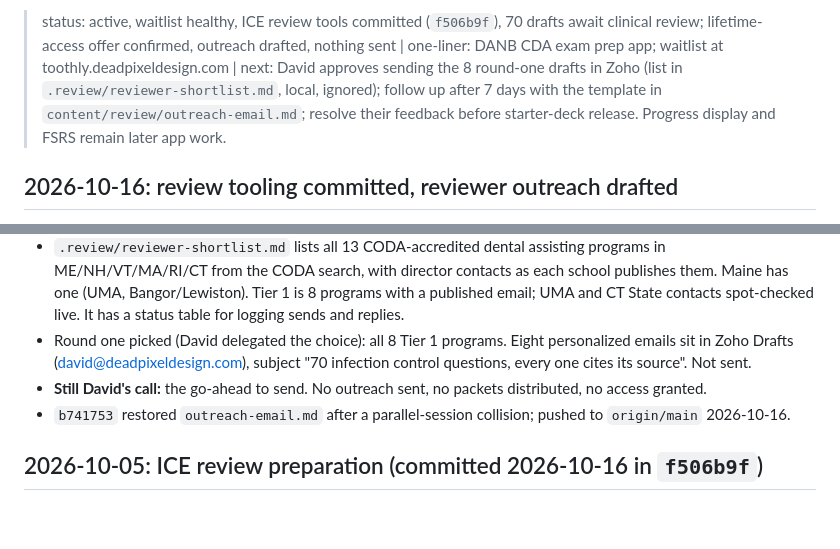
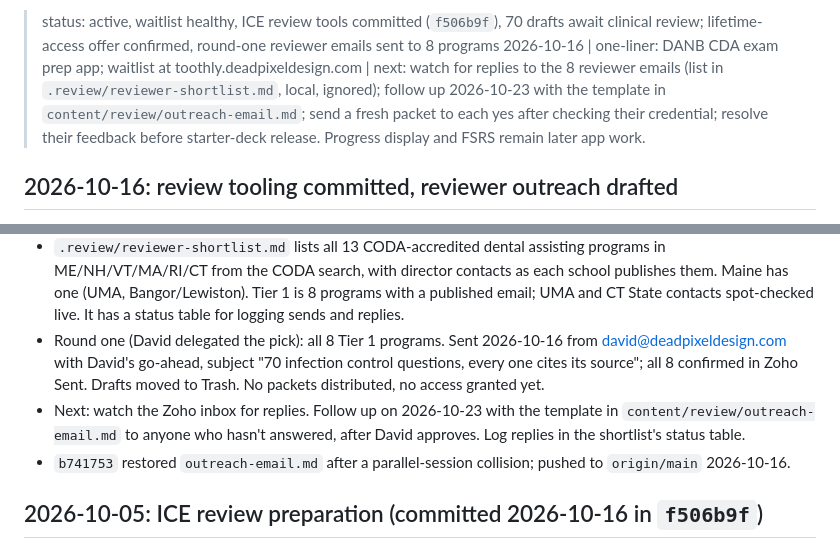
Before and after one commit to wretcher207/toothly, a Markdown page: HANDOFF.md, 2 parts joined by grey strips. GitHub-like rendering; blank space fills up the shorter version.

Commit message:
Round-one reviewer emails sent to 8 programs
Co-Authored-By: Claude Opus 5.5 <noreply@anthropic.com>

```diff
--- a/HANDOFF.md
+++ b/HANDOFF.md
@@ -1,4 +1,4 @@
-> status: active, waitlist healthy, ICE review tools committed (`f506b9f`), 70 drafts await clinical review; lifetime-access offer confirmed, outreach drafted, nothing sent | one-liner: DANB CDA exam prep app; waitlist at toothly.deadpixeldesign.com | next: David approves sending the 8 round-one drafts in Zoho (list in `.review/reviewer-shortlist.md`, local, ignored); follow up after 7 days with the template in `content/review/outreach-email.md`; resolve their feedback before starter-deck release. Progress display and FSRS remain later app work.
+> status: active, waitlist healthy, ICE review tools committed (`f506b9f`), 70 drafts await clinical review; lifetime-access offer confirmed, round-one reviewer emails sent to 8 programs 2026-10-16 | one-liner: DANB CDA exam prep app; waitlist at toothly.deadpixeldesign.com | next: watch for replies to the 8 reviewer emails (list in `.review/reviewer-shortlist.md`, local, ignored); follow up 2026-10-23 with the template in `content/review/outreach-email.md`; send a fresh packet to each yes after checking their credential; resolve their feedback before starter-deck release. Progress display and FSRS remain later app work.
 
 ## 2026-10-16: review tooling committed, reviewer outreach drafted
 
@@ -21,11 +21,13 @@
   each school publishes them. Maine has one (UMA, Bangor/Lewiston). Tier 1 is 8
   programs with a published email; UMA and CT State contacts spot-checked live.
   It has a status table for logging sends and replies.
-- Round one picked (David delegated the choice): all 8 Tier 1 programs. Eight
-  personalized emails sit in Zoho Drafts (david@deadpixeldesign.com), subject
-  "70 infection control questions, every one cites its source". Not sent.
-- **Still David's call:** the go-ahead to send. No outreach sent, no packets
-  distributed, no access granted.
+- Round one (David delegated the pick): all 8 Tier 1 programs. Sent 2026-10-16
+  from david@deadpixeldesign.com with David's go-ahead, subject "70 infection
+  control questions, every one cites its source"; all 8 confirmed in Zoho Sent.
+  Drafts moved to Trash. No packets distributed, no access granted yet.
+- Next: watch the Zoho inbox for replies. Follow up on 2026-10-23 with the
+  template in `content/review/outreach-email.md` to anyone who hasn't answered,
+  after David approves. Log replies in the shortlist's status table.
 - `b741753` restored `outreach-email.md` after a parallel-session collision; pushed
   to `origin/main` 2026-10-16.
 
```
